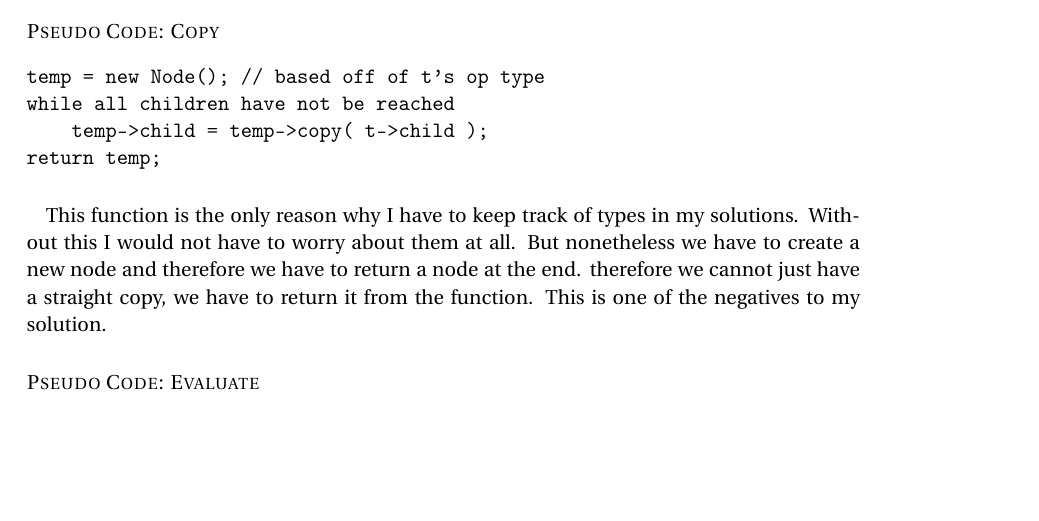
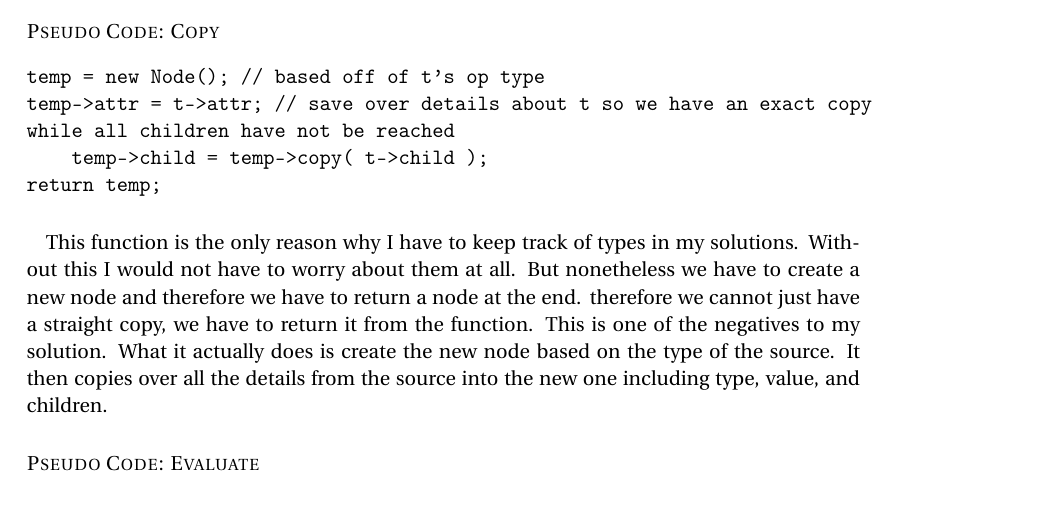
Before and after one commit to coch9894/Project_2, a LaTeX document (Project_2a/Documents/Project_2.tex): part of page 2 of 7 before the commit and part of page 2 of 8 after it, cut so that both start at the same text, the shorter picture padded with empty space. Compiled offline with pdfLaTeX.

Commit message:
Document Fix
Copy was not correct

```diff
--- a/Project_2a/Documents/Project_2.tex
+++ b/Project_2a/Documents/Project_2.tex
@@ -93,12 +93,13 @@
 \paragraph{Pseudo Code: Copy}
 \begin{verbatim}
 temp = new Node(); // based off of t's op type
+temp->attr = t->attr; // save over details about t so we have an exact copy
 while all children have not be reached
     temp->child = temp->copy( t->child );
 return temp;
 \end{verbatim}
 
-\paragraph{} This function is the only reason why I have to keep track of types in my solutions. Without this I would not have to worry about them at all. But nonetheless we have to create a new node and therefore we have to return a node at the end. therefore we cannot just have a straight copy, we have to return it from the function. This is one of the negatives to my solution.
+\paragraph{} This function is the only reason why I have to keep track of types in my solutions. Without this I would not have to worry about them at all. But nonetheless we have to create a new node and therefore we have to return a node at the end. therefore we cannot just have a straight copy, we have to return it from the function. This is one of the negatives to my solution. What it actually does is create the new node based on the type of the source. It then copies over all the details from the source into the new one including type, value, and children.
 
 \paragraph{Pseudo Code: Evaluate}
 \begin{verbatim}
```
Also changed, not shown: Project_2a/Documents/Project_2.pdf, Project_2a/Documents/Project_2.tex (2 more changed lines), 2 other files.
